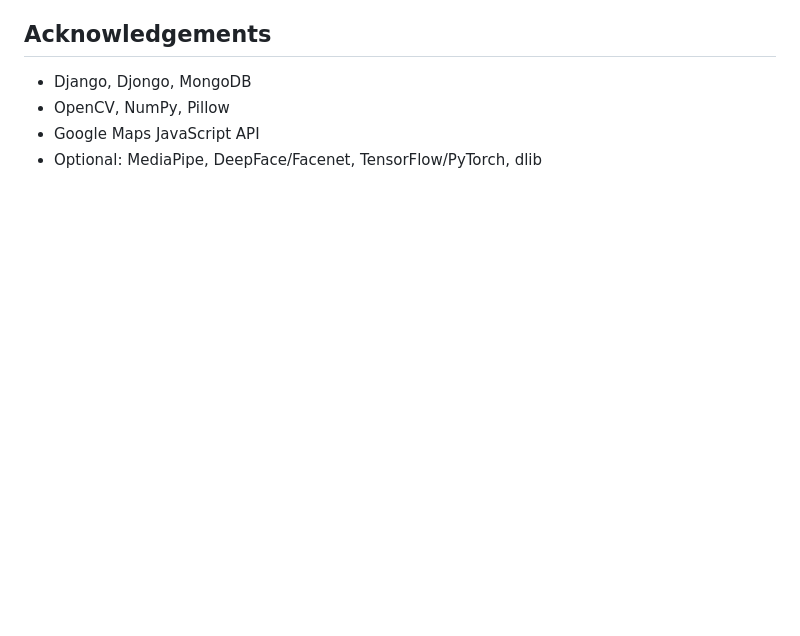
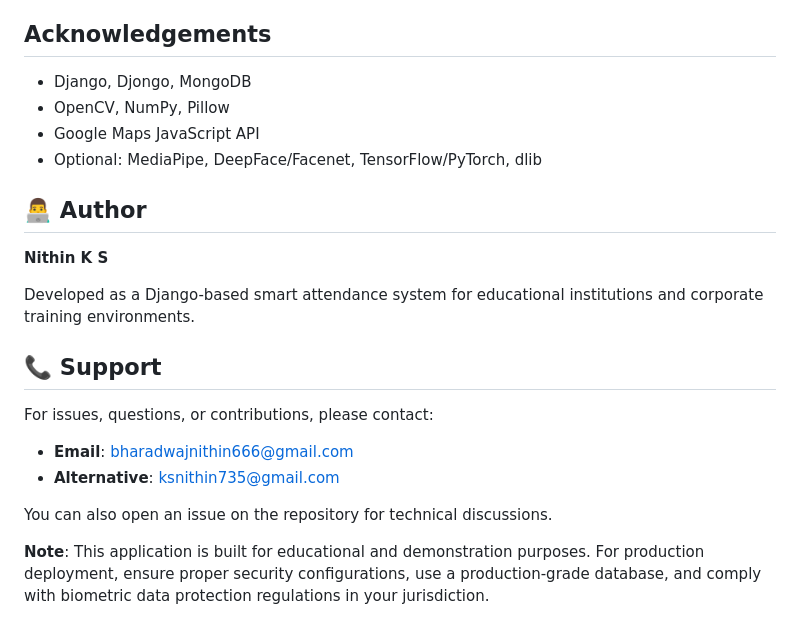
Before and after one commit to bharadwajnithin/GEO-LOCATION_ATTENDANCE_SYSTEM, a Markdown page: README.md, the part around the change. Rendered like a GitHub page; blank space fills up the shorter version.

Commit message:
Enhance README with author and support information
Added author and support sections to README.

```diff
--- a/README.md
+++ b/README.md
@@ -146,3 +146,21 @@ Details are in `PROJECT_DOCUMENTATION.txt` and `PROJECT_ARCHITECTURE.md`.
 - OpenCV, NumPy, Pillow
 - Google Maps JavaScript API
 - Optional: MediaPipe, DeepFace/Facenet, TensorFlow/PyTorch, dlib
+
+
+
+## 👨‍💻 Author
+
+**Nithin K S**
+
+Developed as a Django-based smart attendance system for educational institutions and corporate training environments.
+
+## 📞 Support
+
+For issues, questions, or contributions, please contact:
+- **Email**: bharadwajnithin666@gmail.com
+- **Alternative**: ksnithin735@gmail.com
+
+You can also open an issue on the repository for technical discussions.
+
+**Note**: This application is built for educational and demonstration purposes. For production deployment, ensure proper security configurations, use a production-grade database, and comply with biometric data protection regulations in your jurisdiction.
```
